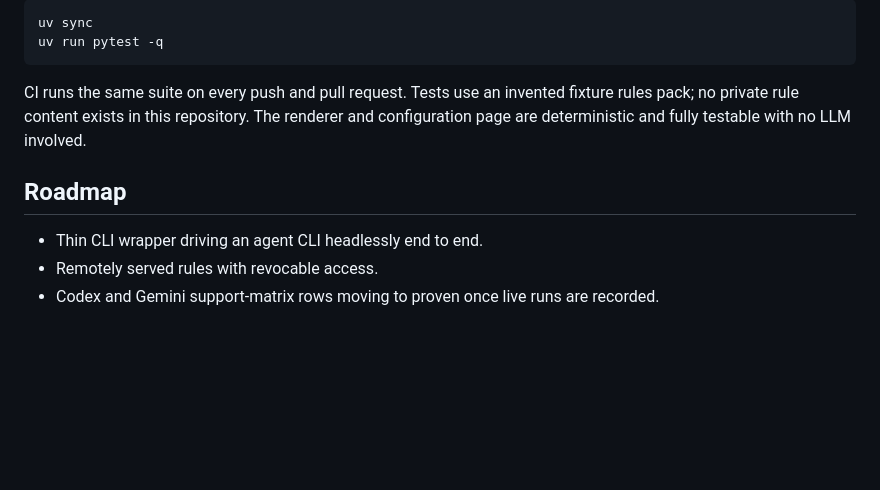
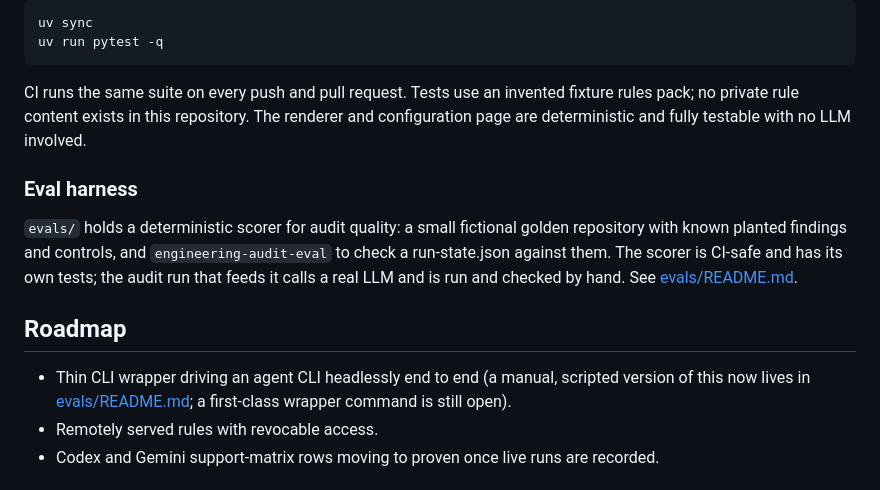
Before and after one commit to rodlunt/engineering-audit, a Markdown page: README.md, the part around the change. Rendered like a GitHub page; blank space fills up the shorter version.

```diff
--- a/README.md
+++ b/README.md
@@ -210,9 +210,17 @@ CI runs the same suite on every push and pull request. Tests use an invented fix
 pack; no private rule content exists in this repository. The renderer and configuration
 page are deterministic and fully testable with no LLM involved.
 
+### Eval harness
+
+`evals/` holds a deterministic scorer for audit quality: a small fictional golden repository with
+known planted findings and controls, and `engineering-audit-eval` to check a run-state.json
+against them. The scorer is CI-safe and has its own tests; the audit run that feeds it calls a
+real LLM and is run and checked by hand. See [evals/README.md](evals/README.md).
+
 ## Roadmap
 
-- Thin CLI wrapper driving an agent CLI headlessly end to end.
+- Thin CLI wrapper driving an agent CLI headlessly end to end (a manual, scripted version of this
+  now lives in [evals/README.md](evals/README.md); a first-class wrapper command is still open).
 - Remotely served rules with revocable access.
 - Codex and Gemini support-matrix rows moving to proven once live runs are recorded.
 
```
Also changed, not shown: evals/README.md (added, +110 -0 lines).
